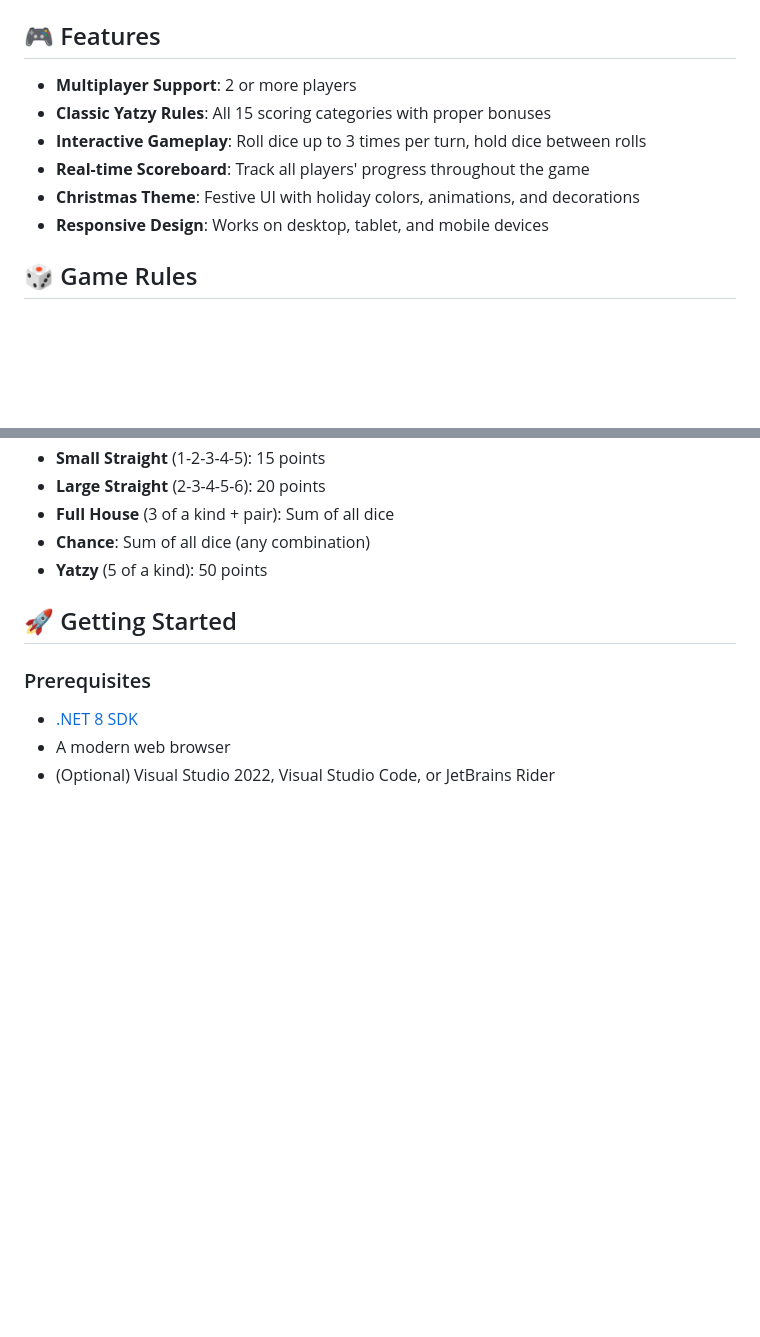
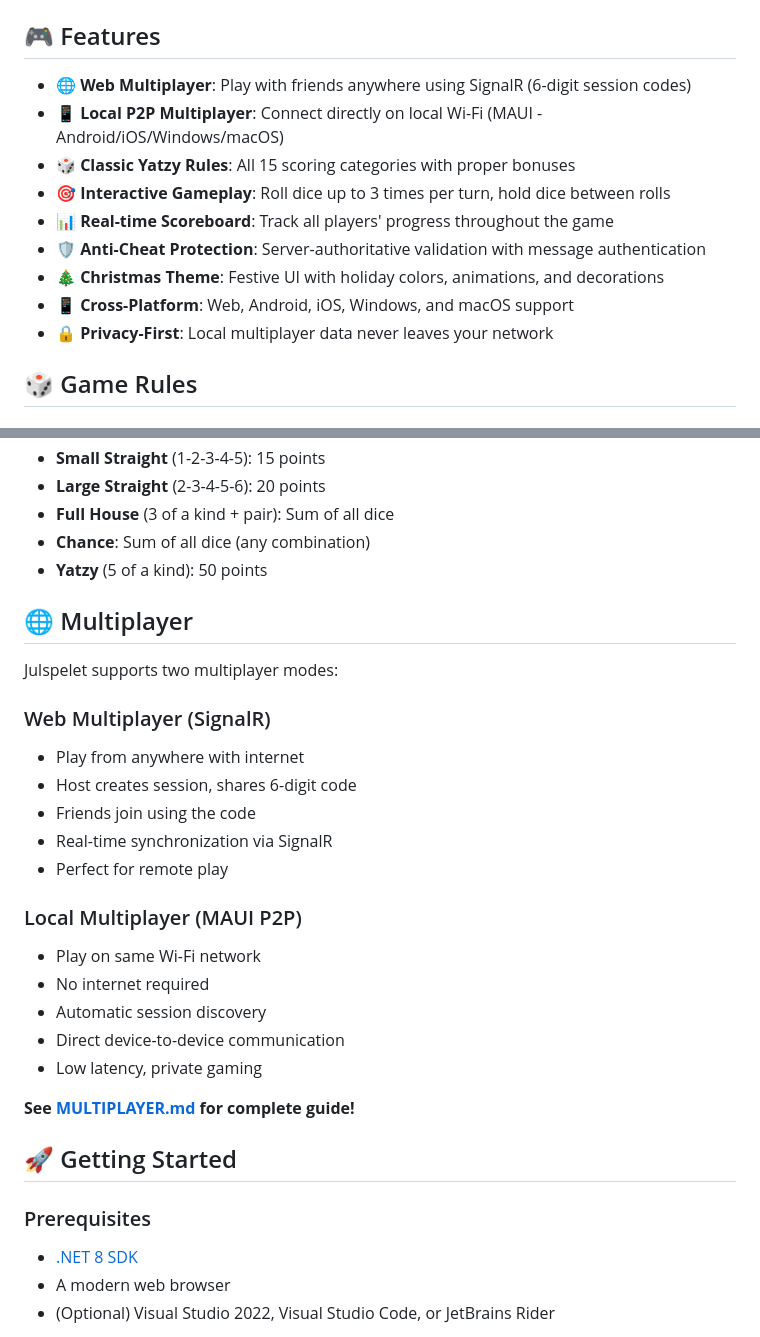
Before and after one commit to henrikcrepido/julspelet-demo, a Markdown page: README.md, 2 parts joined by grey strips. GitHub-like rendering; blank space fills up the shorter version.

```diff
--- a/README.md
+++ b/README.md
@@ -9,12 +10,15 @@ A festive multiplayer Yatzy game built with .NET 8 Blazor Server and MudBlazor.
 
 ## 🎮 Features
 
-- **Multiplayer Support**: 2 or more players
-- **Classic Yatzy Rules**: All 15 scoring categories with proper bonuses
-- **Interactive Gameplay**: Roll dice up to 3 times per turn, hold dice between rolls
-- **Real-time Scoreboard**: Track all players' progress throughout the game
-- **Christmas Theme**: Festive UI with holiday colors, animations, and decorations
-- **Responsive Design**: Works on desktop, tablet, and mobile devices
+- **🌐 Web Multiplayer**: Play with friends anywhere using SignalR (6-digit session codes)
+- **📱 Local P2P Multiplayer**: Connect directly on local Wi-Fi (MAUI - Android/iOS/Windows/macOS)
+- **🎲 Classic Yatzy Rules**: All 15 scoring categories with proper bonuses
+- **🎯 Interactive Gameplay**: Roll dice up to 3 times per turn, hold dice between rolls
+- **📊 Real-time Scoreboard**: Track all players' progress throughout the game
+- **🛡️ Anti-Cheat Protection**: Server-authoritative validation with message authentication
+- **🎄 Christmas Theme**: Festive UI with holiday colors, animations, and decorations
+- **📱 Cross-Platform**: Web, Android, iOS, Windows, and macOS support
+- **🔒 Privacy-First**: Local multiplayer data never leaves your network
 
 ## 🎲 Game Rules
 
@@ -43,6 +47,26 @@ Score the highest total points by filling all 15 categories on your scorecard.
 - **Full House** (3 of a kind + pair): Sum of all dice
 - **Chance**: Sum of all dice (any combination)
 - **Yatzy** (5 of a kind): 50 points
+
+## 🌐 Multiplayer
+
+Julspelet supports two multiplayer modes:
+
+### Web Multiplayer (SignalR)
+- Play from anywhere with internet
+- Host creates session, shares 6-digit code
+- Friends join using the code
+- Real-time synchronization via SignalR
+- Perfect for remote play
+
+### Local Multiplayer (MAUI P2P)
+- Play on same Wi-Fi network
+- No internet required
+- Automatic session discovery
+- Direct device-to-device communication
+- Low latency, private gaming
+
+**See [MULTIPLAYER.md](MULTIPLAYER.md) for complete guide!**
 
 ## 🚀 Getting Started
 
```
Also changed, not shown: other parts of README.md (+76 -30 lines), MULTIPLAYER.md (added, +296 -0 lines).
